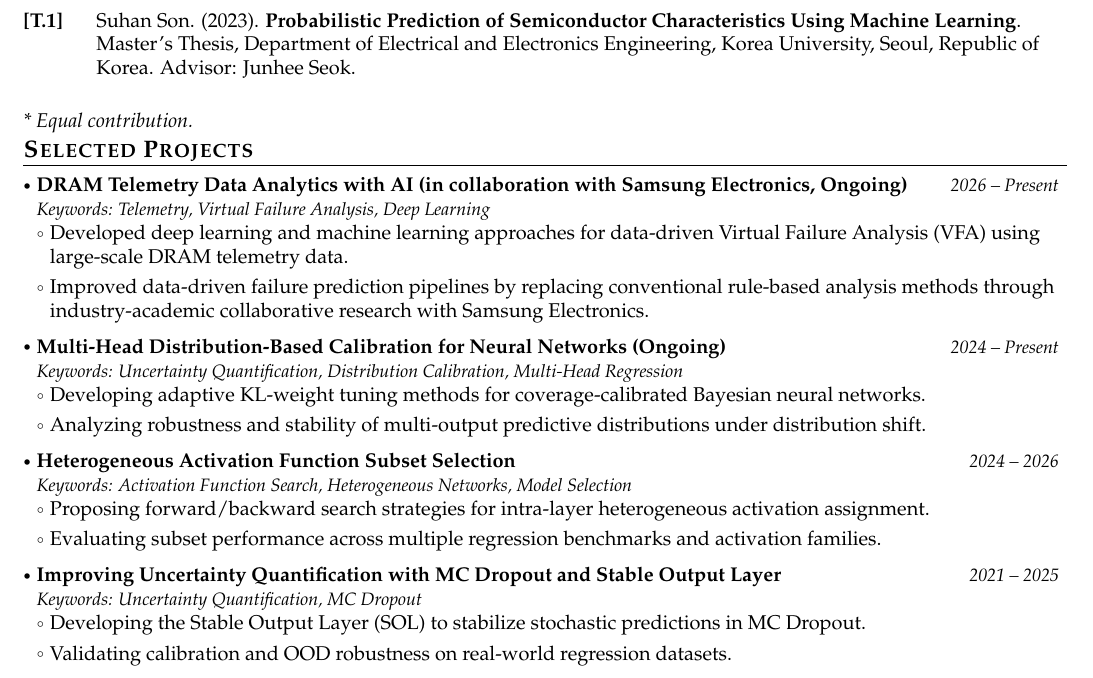
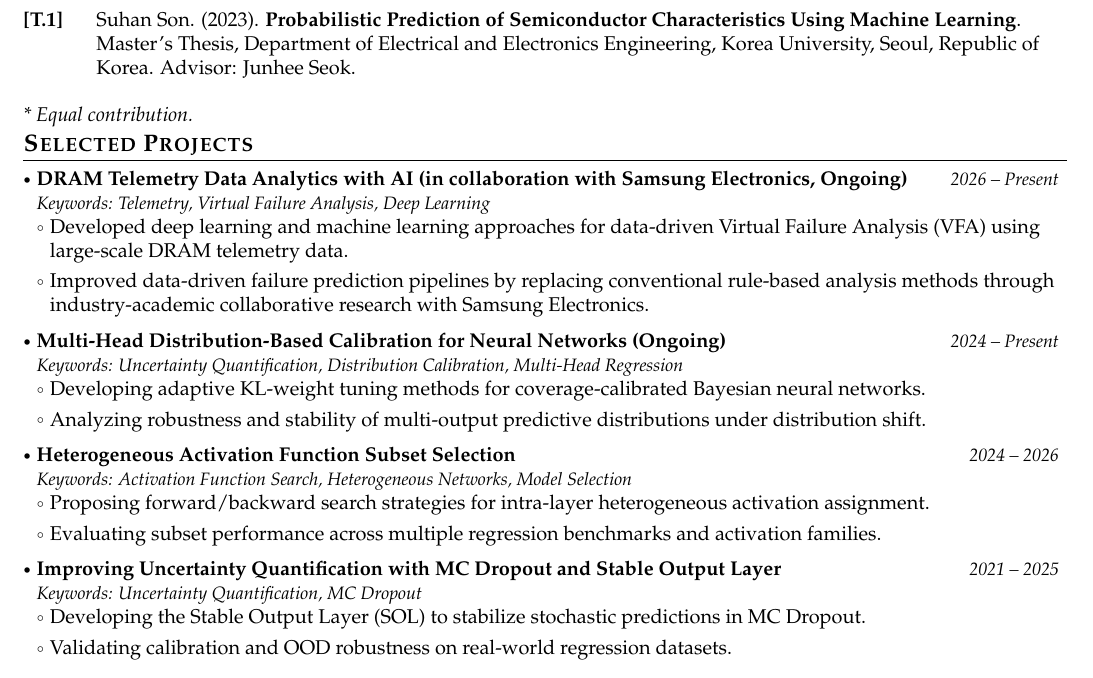
Before and after one commit to anaplasia29/my-CV, a LaTeX document (main.tex): part of page 1 of 3, cut so that both start at the same text. Compiled offline with pdfLaTeX.

Commit message:
Update main.tex

```diff
--- a/main.tex
+++ b/main.tex
@@ -354,7 +354,7 @@ Advisor: Junhee Seok.
 \end{enumerate}
 }
 
-\medskip
+\vspace{1mm}
 \textit{* Equal contribution.}
 
 \vspace{-4mm}
```
